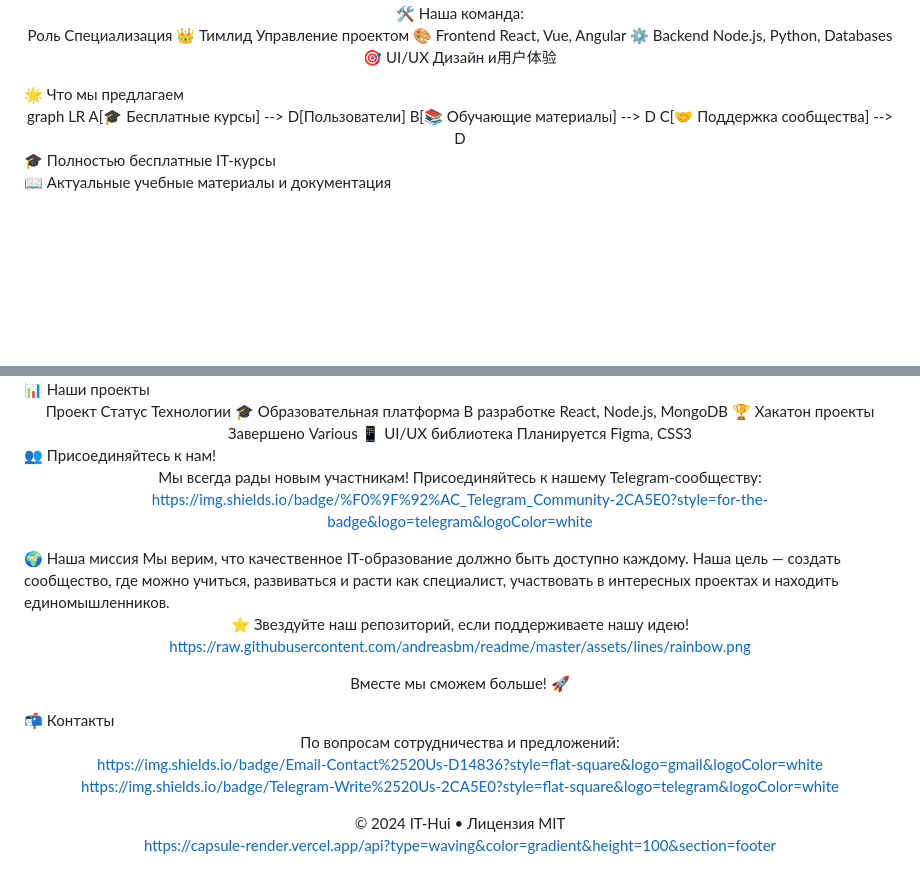
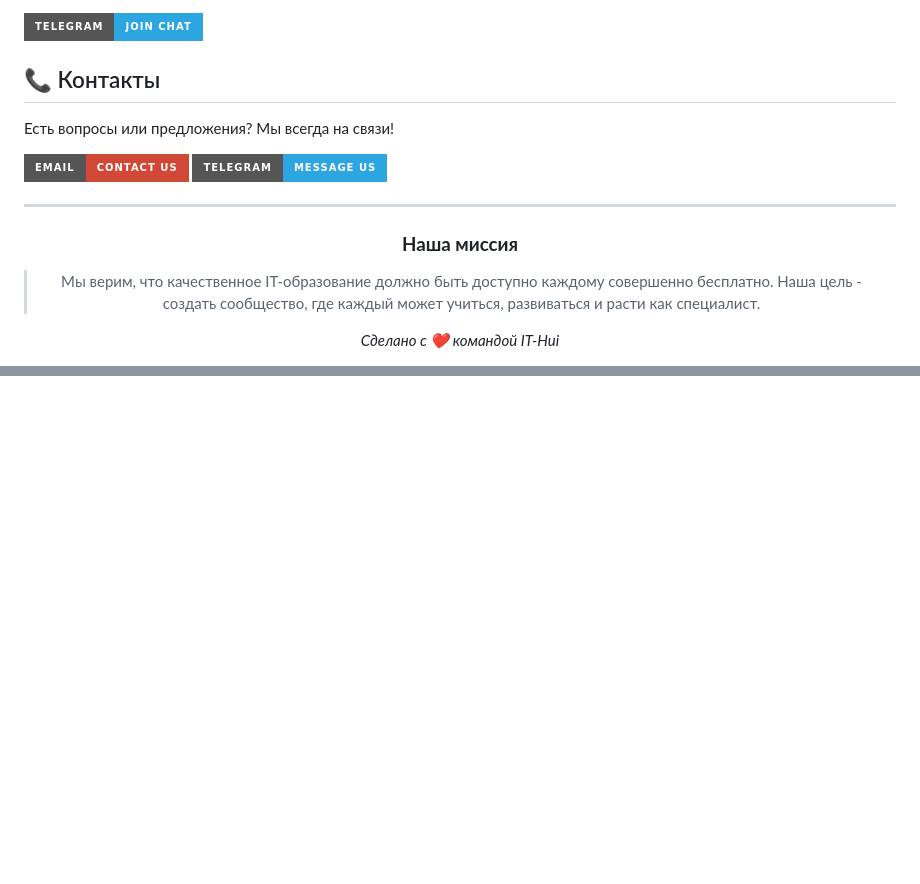
Before and after one commit to UncleDeniy/it-hui.github.io, a Markdown page: README.md, 2 parts joined by grey strips. Rendered like a GitHub page; badges without logos; blank space fills up the shorter version.

```diff
--- a/README.md
+++ b/README.md
@@ -15,21 +91,18 @@ https://img.shields.io/badge/Website-Visit%2520Us-FF7139?style=for-the-flat&logo
+[![Telegram Chat](https://img.shields.io/badge/Telegram-Join%20Chat-2CA5E0?style=for-the-badge&logo=telegram&logoColor=white)](https://t.me/your_chat)
+
+## 📞 Контакты
+
+Есть вопросы или предложения? Мы всегда на связи!
+
+[![Email](https://img.shields.io/badge/Email-Contact%20Us-D14836?style=for-the-badge&logo=gmail&logoColor=white)](mailto:your-email@example.com)
+[![Telegram](https://img.shields.io/badge/Telegram-Message%20Us-2CA5E0?style=for-the-badge&logo=telegram&logoColor=white)](https://t.me/your_username)
+
+---
 
 <div align="center">
-🛠 Наша команда:
 
-Роль	Специализация
-👑 Тимлид	Управление проектом
-🎨 Frontend	React, Vue, Angular
-⚙️ Backend	Node.js, Python, Databases
-🎯 UI/UX	Дизайн и用户体验
-</div>
-🌟 Что мы предлагаем
-<div align="center">
-graph LR
-A[🎓 Бесплатные курсы] --> D[Пользователи]
-B[📚 Обучающие материалы] --> D
-C[🤝 Поддержка сообщества] --> D
-</div>
-🎓 Полностью бесплатные IT-курсы
+### **Наша миссия**
+> Мы верим, что качественное IT-образование должно быть доступно каждому совершенно бесплатно. Наша цель - создать сообщество, где каждый может учиться, развиваться и расти как специалист.
 
-📖 Актуальные учебные материалы и документация
+*Сделано с ❤️ командой IT-Hui*
 
@@ -63,41 +110,2 @@ Design:
 
 </div>
-📊 Наши проекты
-<div align="center">
-Проект	Статус	Технологии
-🎓 Образовательная платформа	В разработке	React, Node.js, MongoDB
-🏆 Хакатон проекты	Завершено	Various
-📱 UI/UX библиотека	Планируется	Figma, CSS3
-</div>
-👥 Присоединяйтесь к нам!
-<div align="center">
-Мы всегда рады новым участникам! Присоединяйтесь к нашему Telegram-сообществу:
-
-https://img.shields.io/badge/%F0%9F%92%AC_Telegram_Community-2CA5E0?style=for-the-badge&logo=telegram&logoColor=white
-
-</div>
-🌍 Наша миссия
-Мы верим, что качественное IT-образование должно быть доступно каждому. Наша цель — создать сообщество, где можно учиться, развиваться и расти как специалист, участвовать в интересных проектах и находить единомышленников.
-
-<div align="center">
-⭐ Звездуйте наш репозиторий, если поддерживаете нашу идею!
-
-https://raw.githubusercontent.com/andreasbm/readme/master/assets/lines/rainbow.png
-
-Вместе мы сможем больше! 🚀
-
-</div>
-📬 Контакты
-<div align="center">
-По вопросам сотрудничества и предложений:
-
-https://img.shields.io/badge/Email-Contact%2520Us-D14836?style=flat-square&logo=gmail&logoColor=white
-https://img.shields.io/badge/Telegram-Write%2520Us-2CA5E0?style=flat-square&logo=telegram&logoColor=white
-
-</div>
-<div align="center">
-© 2024 IT-Hui • Лицензия MIT
-
-https://capsule-render.vercel.app/api?type=waving&color=gradient&height=100&section=footer
-
-</div>
```
Also changed, not shown: other parts of README.md (+86 -36 lines).
